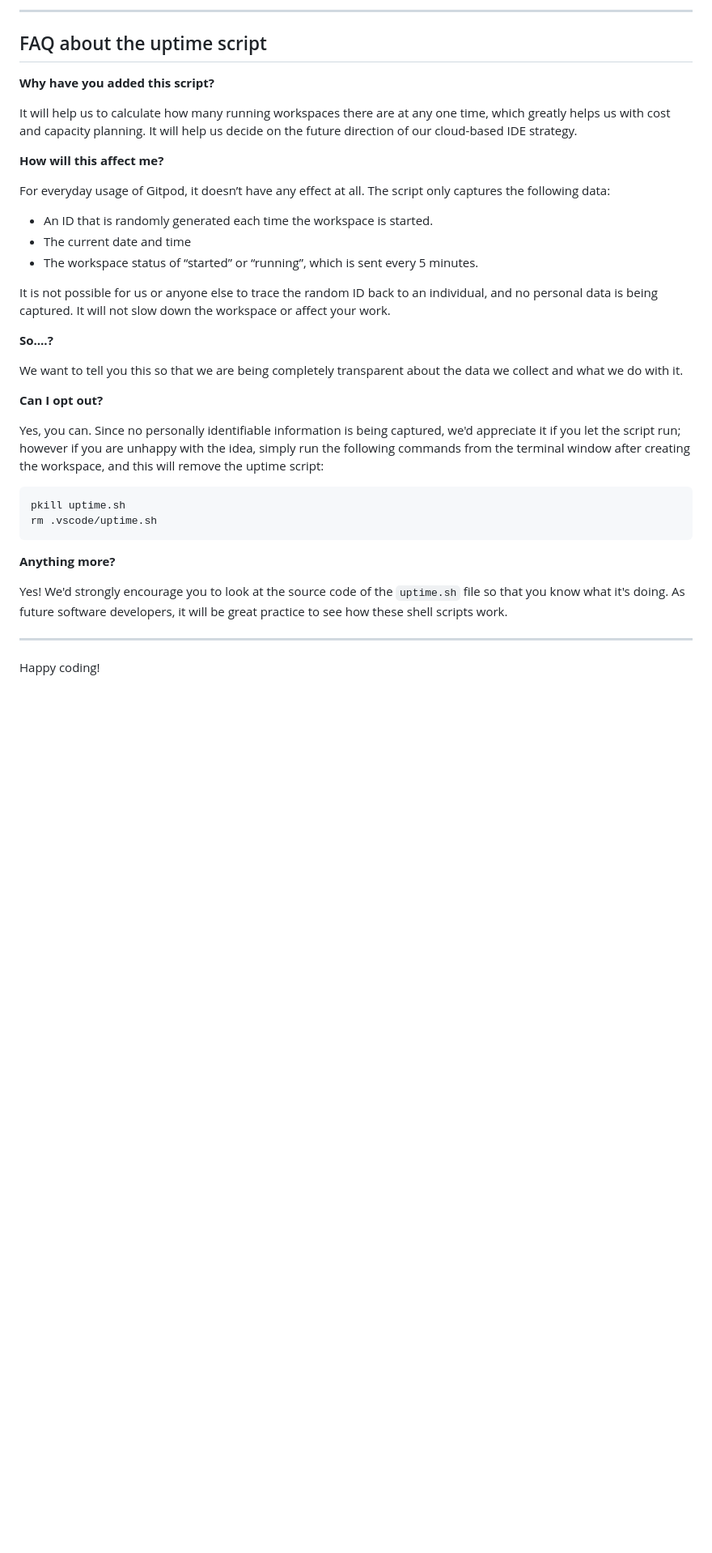
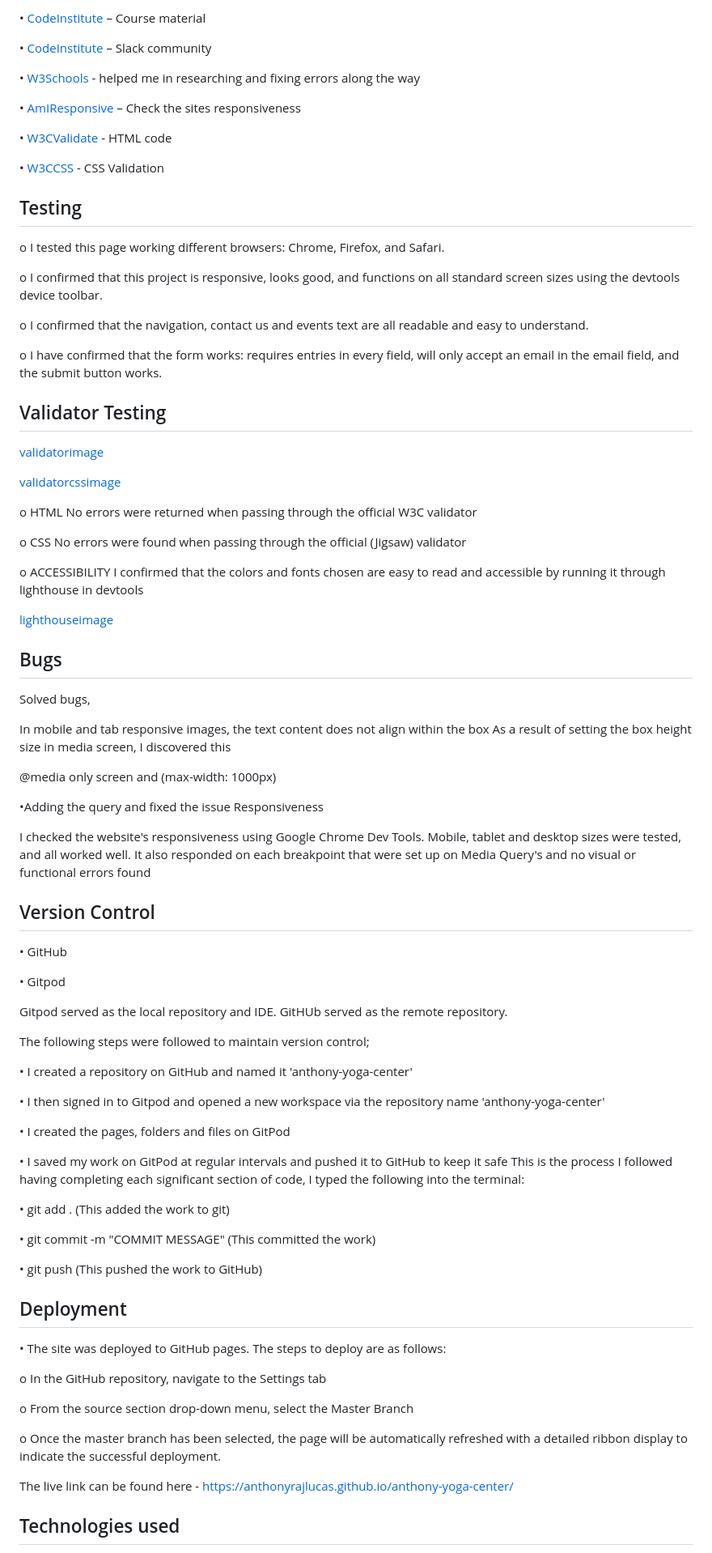
Before and after one commit to Anthonyrajlucas/anthony-yoga-center, a Markdown page: README.md, the part around one of its changes. Shown at 81% size. Rendered like a GitHub page; blank space fills up the shorter version.

Commit message:
docs: add  README.md file

````diff
--- a/README.md
+++ b/README.md
@@ -70,39 +69,92 @@ We continually tweak and adjust this template to help give you the best experien
 
-------
+•	[CodeInstitute](https://codeinstitute.net/de/) – Course material
 
-## FAQ about the uptime script
+•	[CodeInstitute](https://codeinstitute.net/de/) – Slack community
 
-**Why have you added this script?**
+•	[W3Schools](https://profile.w3schools.com/log-in?redirect_url=https%3A%2F%2Fwww.w3schools.com%2F) - helped me in researching and fixing errors along the way
 
-It will help us to calculate how many running workspaces there are at any one time, which greatly helps us with cost and capacity planning. It will help us decide on the future direction of our cloud-based IDE strategy.
+•	[AmIResponsive](https://ui.dev/amiresponsive) – Check the sites responsiveness
 
-**How will this affect me?**
+•	[W3CValidate](https://validator.w3.org/) - HTML code
 
-For everyday usage of Gitpod, it doesn’t have any effect at all. The script only captures the following data:
+•	[W3CCSS](https://jigsaw.w3.org/css-validator/) - CSS Validation
 
-- An ID that is randomly generated each time the workspace is started.
-- The current date and time
-- The workspace status of “started” or “running”, which is sent every 5 minutes.
+## Testing
 
-It is not possible for us or anyone else to trace the random ID back to an individual, and no personal data is being captured. It will not slow down the workspace or affect your work.
+o	I tested this page working different browsers: Chrome, Firefox, and Safari.
 
-**So….?**
+o	I confirmed that this project is responsive, looks good, and functions on all standard screen sizes using the devtools device toolbar.
 
-We want to tell you this so that we are being completely transparent about the data we collect and what we do with it.
+o	I confirmed that the navigation, contact us and events text are all readable and easy to understand.
 
-**Can I opt out?**
+o	I have confirmed that the form works: requires entries in every field, will only accept an email in the email field, and the submit button works.
 
-Yes, you can. Since no personally identifiable information is being captured, we'd appreciate it if you let the script run; however if you are unhappy with the idea, simply run the following commands from the terminal window after creating the workspace, and this will remove the uptime script:
+## Validator Testing
 
-```
-pkill uptime.sh
-rm .vscode/uptime.sh
-```
+[validatorimage](documentation/validator%20html.jpg)
 
-**Anything more?**
+[validatorcssimage](documentation/validator%20css.jpg)
 
-Yes! We'd strongly encourage you to look at the source code of the `uptime.sh` file so that you know what it's doing. As future software developers, it will be great practice to see how these shell scripts work.
+o	HTML
+      No errors were returned when passing through the official W3C validator
 
----
+o	CSS
+      No errors were found when passing through the official (Jigsaw) validator
 
-Happy coding!
+o	ACCESSIBILITY
+     I confirmed that the colors and fonts chosen are easy to read and accessible by running it through lighthouse in devtools
+
+[lighthouseimage](documentation/light%20house.jpg)
+
+## Bugs
+
+Solved bugs,
+
+In mobile and tab responsive images, the text content does not align within the box
+As a result of setting the box height size in media screen, I discovered this
+
+@media only screen and (max-width: 1000px)
+
+•Adding the query and fixed the issue Responsiveness
+
+I checked the website's responsiveness using Google Chrome Dev Tools. Mobile, tablet and desktop sizes were tested, and all worked well. It also responded on each breakpoint that were set up on Media Query's and no visual or functional errors found
+
+## Version Control
+
+•	GitHub
+
+•	Gitpod
+
+Gitpod served as the local repository and IDE. GitHUb served as the remote repository.
+
+The following steps were followed to maintain version control;
+
+•	I created a repository on GitHub and named it 'anthony-yoga-center'
+
+•	I then signed in to Gitpod and opened a new workspace via the repository name 'anthony-yoga-center'
+
+•	I created the pages, folders and files on GitPod
+
+•	I saved my work on GitPod at regular intervals and pushed it to GitHub to keep it safe
+This is the process I followed having completing each significant section of code, I typed the following into the terminal:
+
+•	git add . (This added the work to git)
+
+•	git commit -m "COMMIT MESSAGE" (This committed the work)
+
+•	git push (This pushed the work to GitHub)
+
+## Deployment
+
+•	The site was deployed to GitHub pages. The steps to deploy are as follows:
+
+o	In the GitHub repository, navigate to the Settings tab
+
+o	From the source section drop-down menu, select the Master Branch
+
+o	Once the master branch has been selected, the page will be automatically refreshed with a detailed ribbon display to indicate the successful deployment.
+
+The live link can be found here - https://anthonyrajlucas.github.io/anthony-yoga-center/
+
+## Technologies used
+
````
Also changed, not shown: other parts of README.md (+61 -37 lines).
